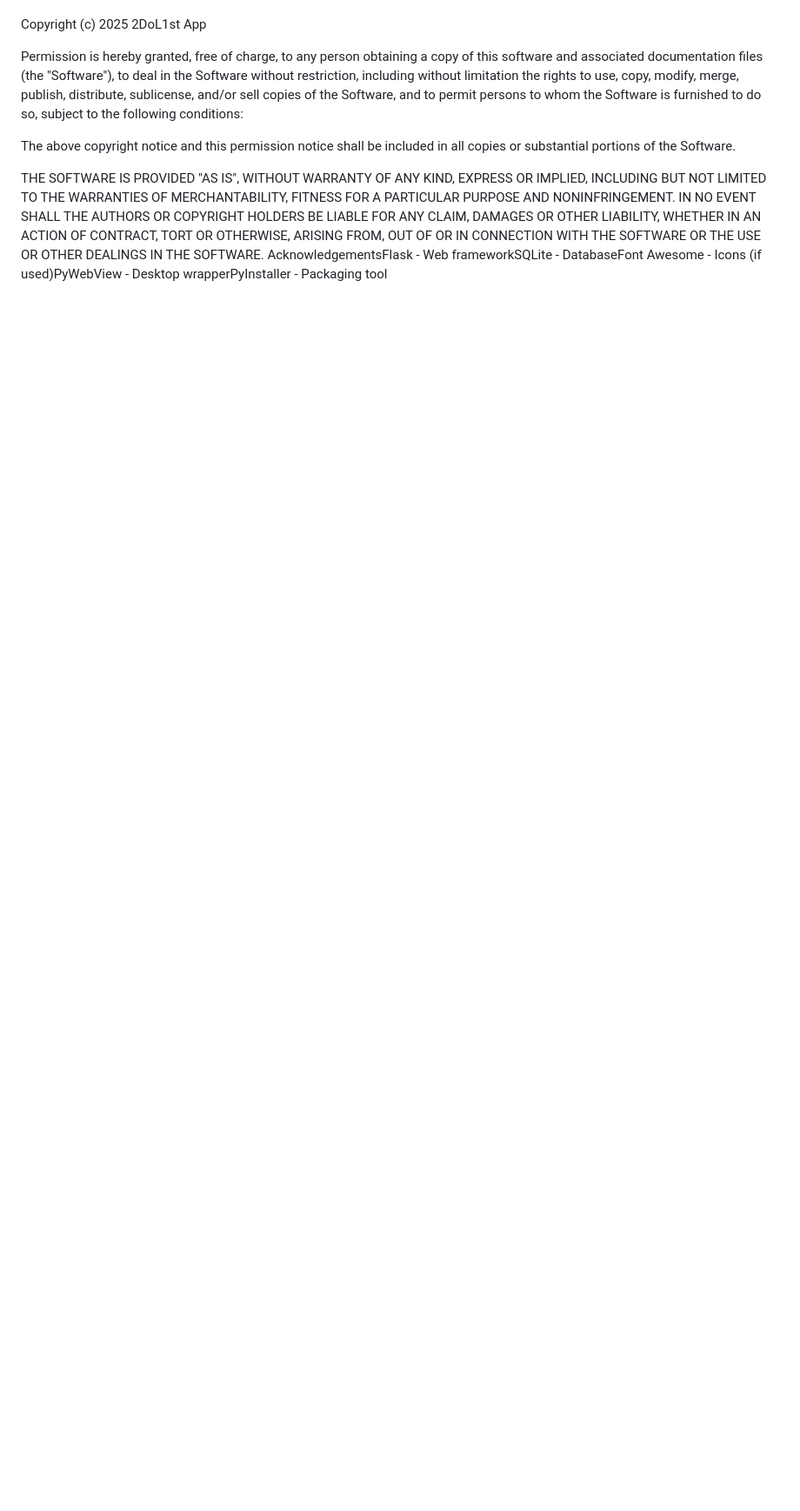
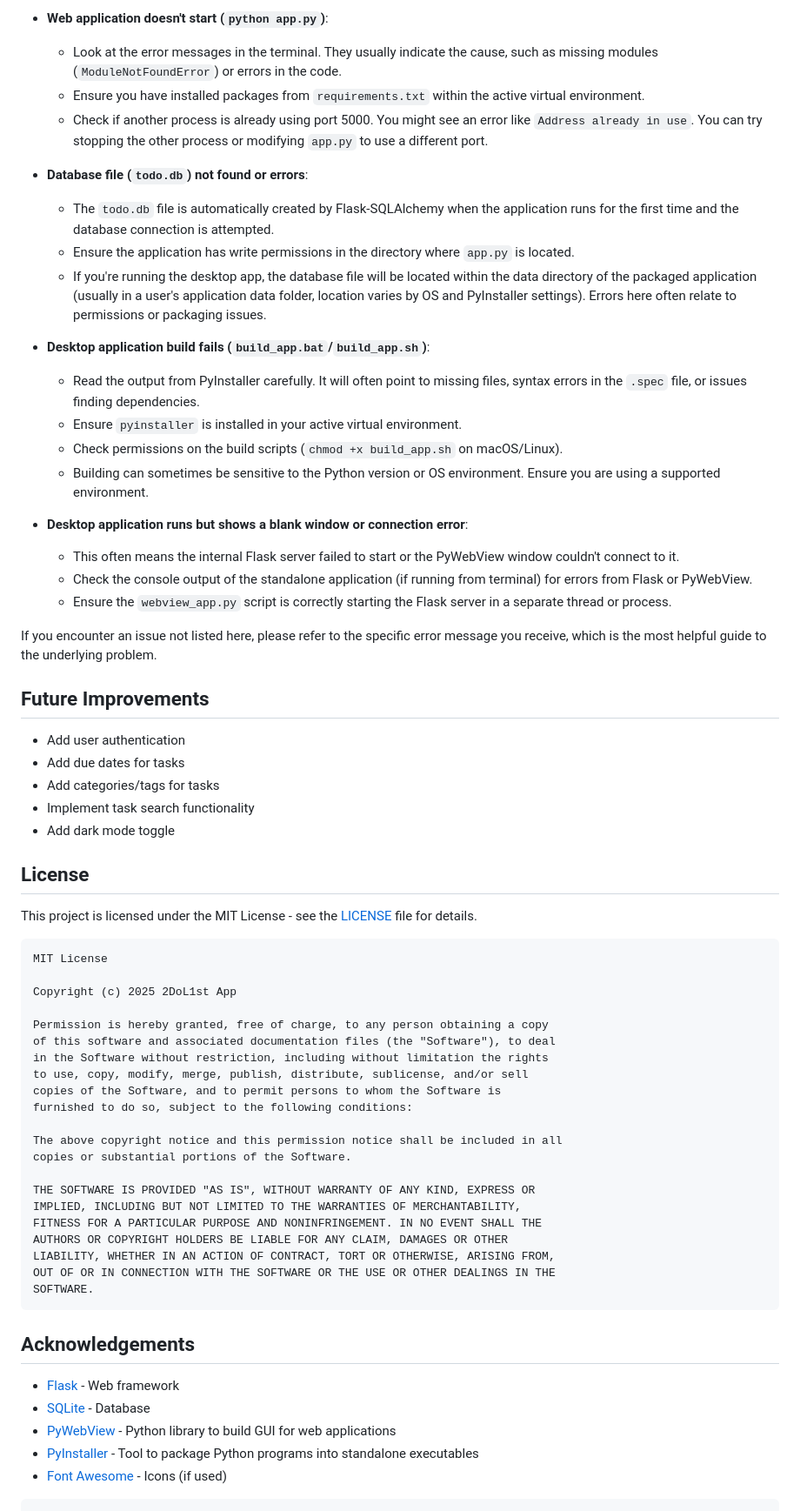
Before and after one commit to wandertechuniverse/2DoL1st, a Markdown page: README.md, the part around one of its changes. Shown at 87% size. Rendered like a GitHub page; blank space fills up the shorter version.

````diff
--- a/README.md
+++ b/README.md
@@ -15,3 +152,40 @@ How It WorksWeb ApplicationThe application uses Flask as the web framework to ha
+* **Web application doesn't start (`python app.py`)**:
+    * Look at the error messages in the terminal. They usually indicate the cause, such as missing modules (`ModuleNotFoundError`) or errors in the code.
+    * Ensure you have installed packages from `requirements.txt` within the active virtual environment.
+    * Check if another process is already using port 5000. You might see an error like `Address already in use`. You can try stopping the other process or modifying `app.py` to use a different port.
+
+* **Database file (`todo.db`) not found or errors**:
+    * The `todo.db` file is automatically created by Flask-SQLAlchemy when the application runs for the first time and the database connection is attempted.
+    * Ensure the application has write permissions in the directory where `app.py` is located.
+    * If you're running the desktop app, the database file will be located within the data directory of the packaged application (usually in a user's application data folder, location varies by OS and PyInstaller settings). Errors here often relate to permissions or packaging issues.
+
+* **Desktop application build fails (`build_app.bat`/`build_app.sh`)**:
+    * Read the output from PyInstaller carefully. It will often point to missing files, syntax errors in the `.spec` file, or issues finding dependencies.
+    * Ensure `pyinstaller` is installed in your active virtual environment.
+    * Check permissions on the build scripts (`chmod +x build_app.sh` on macOS/Linux).
+    * Building can sometimes be sensitive to the Python version or OS environment. Ensure you are using a supported environment.
+
+* **Desktop application runs but shows a blank window or connection error**:
+    * This often means the internal Flask server failed to start or the PyWebView window couldn't connect to it.
+    * Check the console output of the standalone application (if running from terminal) for errors from Flask or PyWebView.
+    * Ensure the `webview_app.py` script is correctly starting the Flask server in a separate thread or process.
+
+If you encounter an issue not listed here, please refer to the specific error message you receive, which is the most helpful guide to the underlying problem.
+
+## Future Improvements
+
+- Add user authentication
+- Add due dates for tasks
+- Add categories/tags for tasks
+- Implement task search functionality
+- Add dark mode toggle
+
+## License
+
+This project is licensed under the MIT License - see the [LICENSE](LICENSE) file for details.
+
+```
+MIT License
 
 Copyright (c) 2025 2DoL1st App
 
@@ -32,4 +206,13 @@ AUTHORS OR COPYRIGHT HOLDERS BE LIABLE FOR ANY CLAIM, DAMAGES OR OTHER
 LIABILITY, WHETHER IN AN ACTION OF CONTRACT, TORT OR OTHERWISE, ARISING FROM,
 OUT OF OR IN CONNECTION WITH THE SOFTWARE OR THE USE OR OTHER DEALINGS IN THE
 SOFTWARE.
-AcknowledgementsFlask - Web frameworkSQLite - DatabaseFont Awesome - Icons (if used)PyWebView - Desktop wrapperPyInstaller - Packaging tool
+```
+
+## Acknowledgements
+
+- [Flask](https://flask.palletsprojects.com/) - Web framework
+- [SQLite](https://www.sqlite.org/index.html) - Database
+- [PyWebView](https://pywebview.flowrl.com/) - Python library to build GUI for web applications
+- [PyInstaller](https://pyinstaller.org/) - Tool to package Python programs into standalone executables
+- [Font Awesome](https://fontawesome.com/) - Icons (if used)
+```
````
Also changed, not shown: other parts of README.md (+151 -14 lines).
